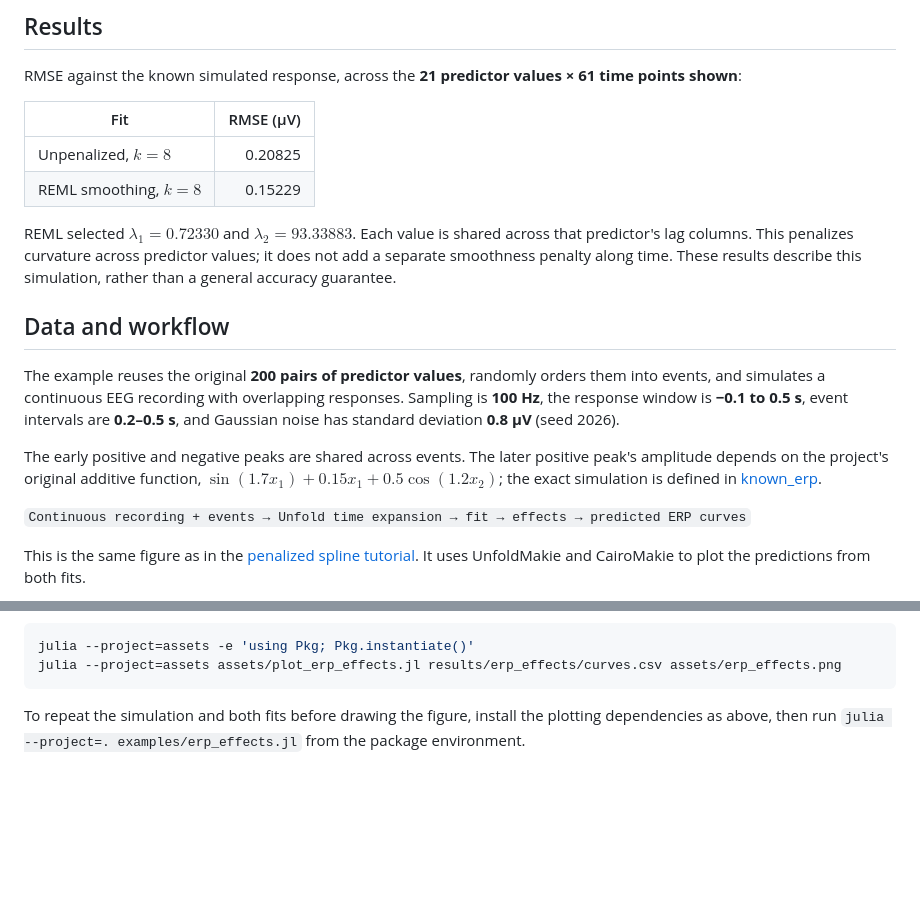
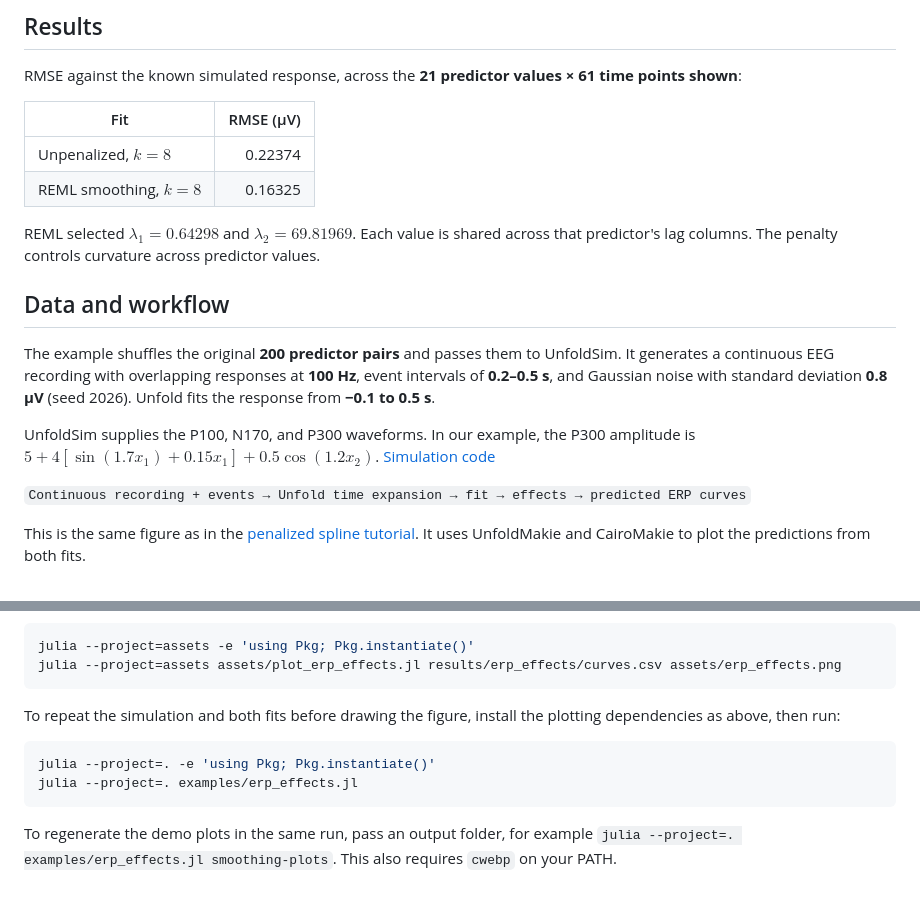
Before and after one commit to Mango-Wang2024/UnfoldPenalizedSplines.jl, a Markdown page: results/erp_effects/RESULTS.md, 2 parts joined by grey strips. Drawn GitHub-style; blank space fills up the shorter version.

````diff
--- a/results/erp_effects/RESULTS.md
+++ b/results/erp_effects/RESULTS.md
@@ -12,16 +12,16 @@ RMSE against the known simulated response, across the **21 predictor values × 6
 
 | Fit | RMSE (µV) |
 | --- | ---: |
-| Unpenalized, $k=8$ | 0.20825 |
-| REML smoothing, $k=8$ | 0.15229 |
+| Unpenalized, $k=8$ | 0.22374 |
+| REML smoothing, $k=8$ | 0.16325 |
 
-REML selected $\lambda_1=0.72330$ and $\lambda_2=93.33883$. Each value is shared across that predictor's lag columns. This penalizes curvature across predictor values; it does not add a separate smoothness penalty along time. These results describe this simulation, rather than a general accuracy guarantee.
+REML selected $\lambda_1=0.64298$ and $\lambda_2=69.81969$. Each value is shared across that predictor's lag columns. The penalty controls curvature across predictor values.
 
 ## Data and workflow
 
-The example reuses the original **200 pairs of predictor values**, randomly orders them into events, and simulates a continuous EEG recording with overlapping responses. Sampling is **100 Hz**, the response window is **−0.1 to 0.5 s**, event intervals are **0.2–0.5 s**, and Gaussian noise has standard deviation **0.8 µV** (seed 2026).
+The example shuffles the original **200 predictor pairs** and passes them to UnfoldSim. It generates a continuous EEG recording with overlapping responses at **100 Hz**, event intervals of **0.2–0.5 s**, and Gaussian noise with standard deviation **0.8 µV** (seed 2026). Unfold fits the response from **−0.1 to 0.5 s**.
 
-The early positive and negative peaks are shared across events. The later positive peak's amplitude depends on the project's original additive function, $\sin(1.7x_1)+0.15x_1+0.5\cos(1.2x_2)$; the exact simulation is defined in [known_erp](../../examples/erp_effects.jl).
+UnfoldSim supplies the P100, N170, and P300 waveforms. In our example, the P300 amplitude is $5+4[\sin(1.7x_1)+0.15x_1]+0.5\cos(1.2x_2)$. [Simulation code](../../examples/erp_effects.jl)
 
 `Continuous recording + events → Unfold time expansion → fit → effects → predicted ERP curves`
 
@@ -47,4 +47,11 @@ julia --project=assets -e 'using Pkg; Pkg.instantiate()'
 julia --project=assets assets/plot_erp_effects.jl results/erp_effects/curves.csv assets/erp_effects.png
 ```
 
-To repeat the simulation and both fits before drawing the figure, install the plotting dependencies as above, then run `julia --project=. examples/erp_effects.jl` from the package environment.
+To repeat the simulation and both fits before drawing the figure, install the plotting dependencies as above, then run:
+
+```sh
+julia --project=. -e 'using Pkg; Pkg.instantiate()'
+julia --project=. examples/erp_effects.jl
+```
+
+To regenerate the demo plots in the same run, pass an output folder, for example `julia --project=. examples/erp_effects.jl smoothing-plots`. This also requires `cwebp` on your PATH.
````
Also changed, not shown: README.md (+1 -1 lines), assets/erp_effects.png, 11 other files.
